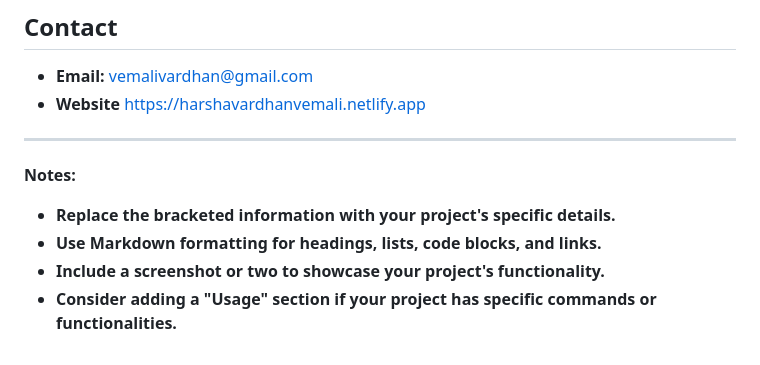
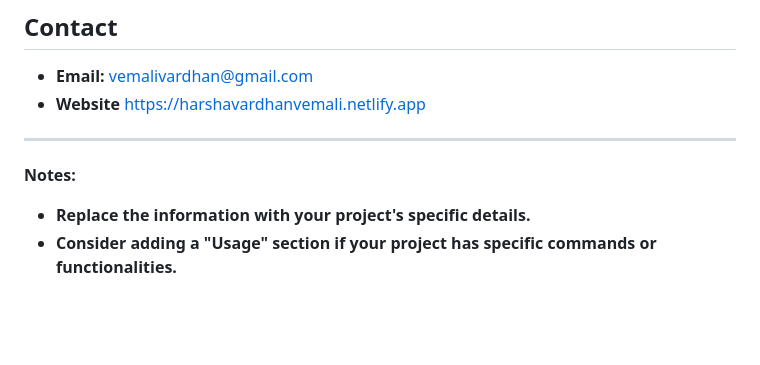
Before and after one commit to HarshavardhanVemali/Feedback, a Markdown page: README.md, the part around the change. Rendered like a GitHub page; blank space fills up the shorter version.

Commit message:
changescommit

```diff
--- a/README.md
+++ b/README.md
@@ -109,7 +109,5 @@ express written permission of Vemali Harshavardhan.
 
 **Notes:**
 
-- **Replace the bracketed information with your project's specific details.**
-- **Use Markdown formatting for headings, lists, code blocks, and links.**
-- **Include a screenshot or two to showcase your project's functionality.**
+- **Replace the information with your project's specific details.**
 - **Consider adding a "Usage" section if your project has specific commands or functionalities.**
```
